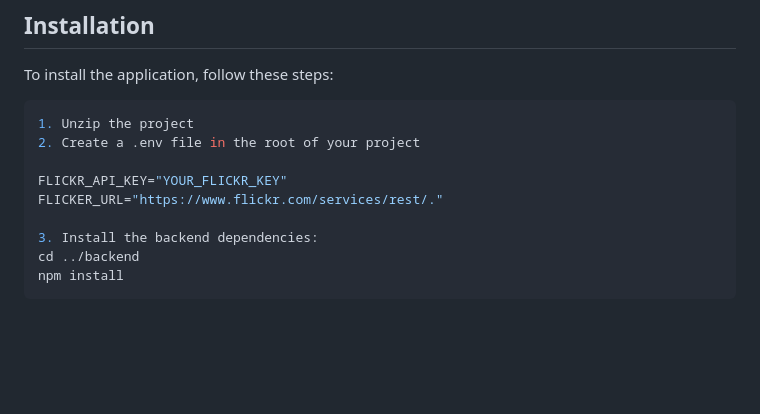
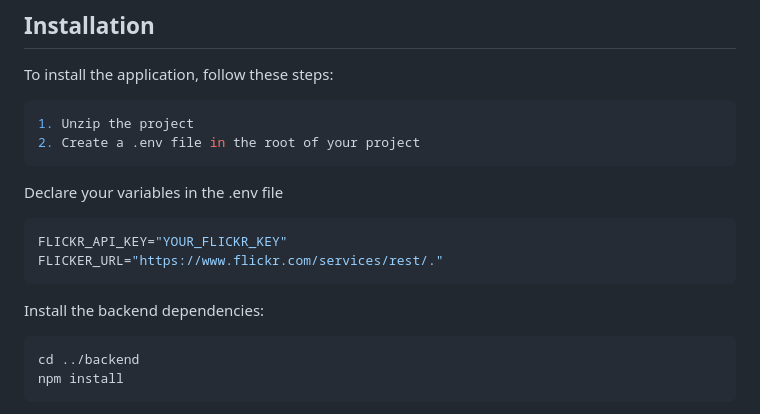
Before and after one commit to Medie/galleryFlickr, a Markdown page: README.md, the part around the change. Drawn GitHub-style; blank space fills up the shorter version.

````diff
--- a/README.md
+++ b/README.md
@@ -14,11 +14,14 @@ To install the application, follow these steps:
 ```sh
 1. Unzip the project
 2. Create a .env file in the root of your project
-
+```
+Declare your variables in the .env file
+```sh
 FLICKR_API_KEY="YOUR_FLICKR_KEY"
 FLICKER_URL="https://www.flickr.com/services/rest/."
-
-3. Install the backend dependencies:
+```
+Install the backend dependencies:
+```sh
 cd ../backend
 npm install
 ```
````
